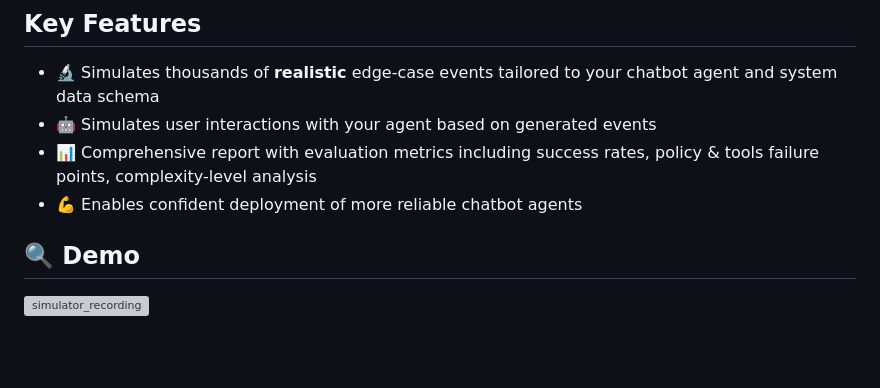
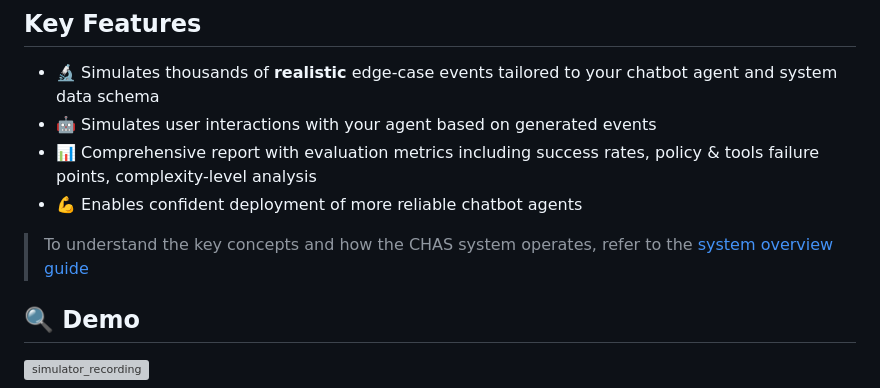
Before and after one commit to plurai-ai/intellagent, a Markdown page: README.md, the part around the change. Rendered like a GitHub page; blank space fills up the shorter version; grey boxes are pictures that could not be loaded.

```diff
--- a/README.md
+++ b/README.md
@@ -41,6 +41,9 @@ Don't limit your chatbot's potential because of what you don't know. Use CHAS to
 - 🤖 Simulates user interactions with your agent based on generated events
 - 📊 Comprehensive report with evaluation metrics including success rates, policy & tools failure points, complexity-level analysis
 - 💪 Enables confident deployment of more reliable chatbot agents
+
+
+> To understand the key concepts and how the CHAS system operates, refer to the [system overview guide](https://plurai-ai.github.io/chas/How_it_Works/how-it-works/)
 
 ## 🔍 Demo
 
```
